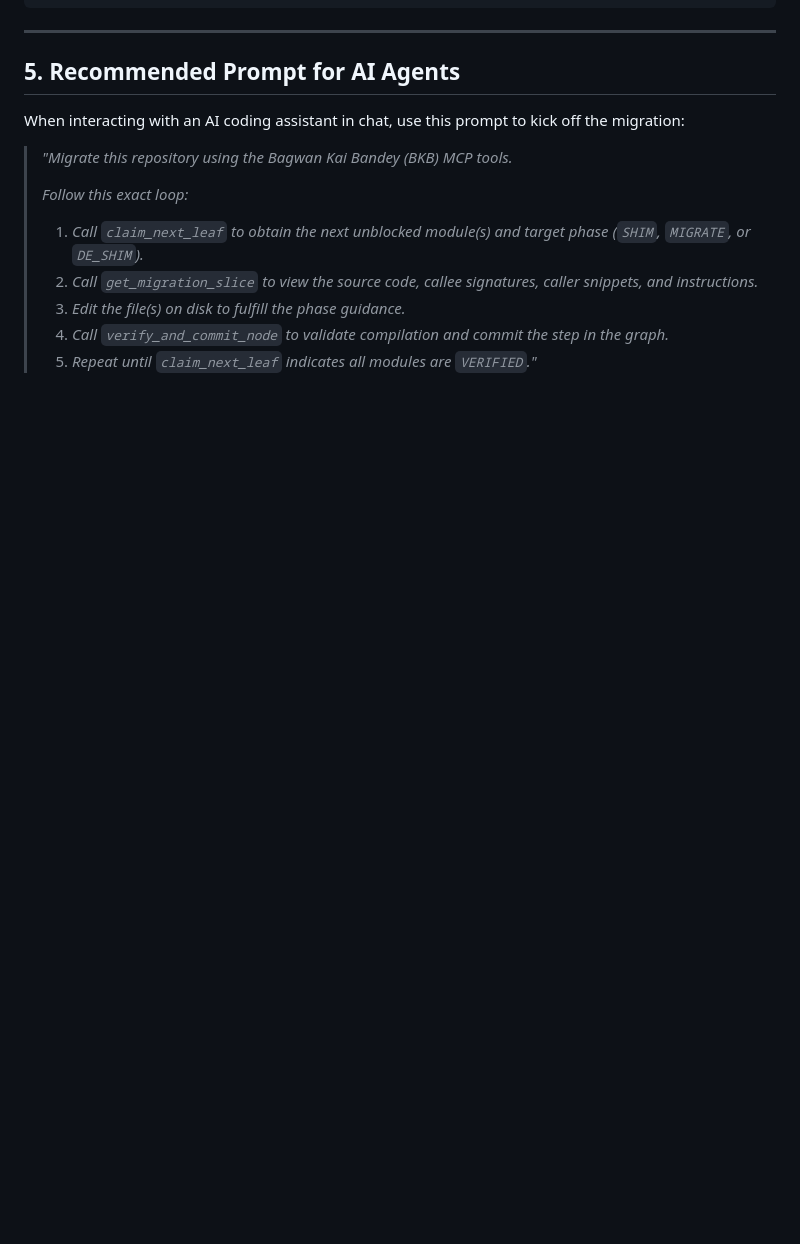
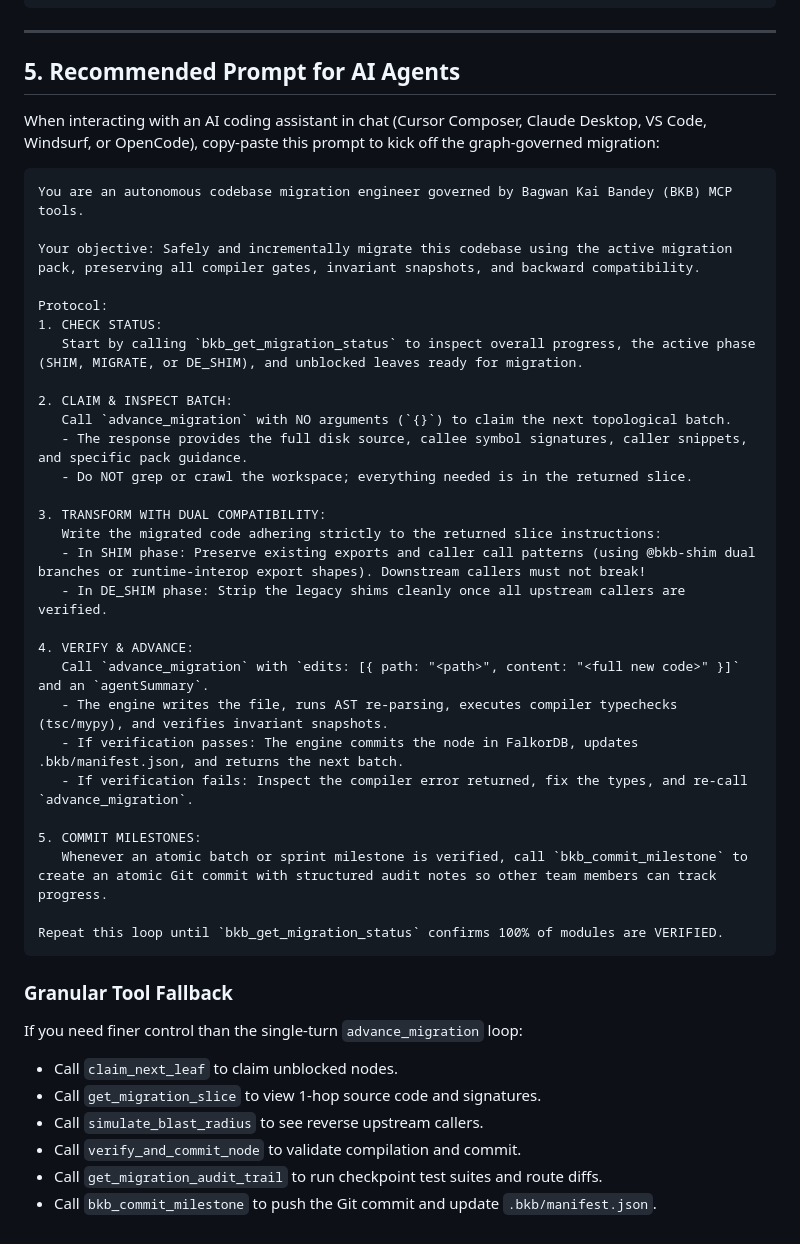
Before and after one commit to saqib40/bagwan-kai-bandey, a Markdown page: docs/mcp-guide.md, the part around the change. GitHub-like rendering; blank space fills up the shorter version.

````diff
--- a/docs/mcp-guide.md
+++ b/docs/mcp-guide.md
@@ -145,13 +145,44 @@ opencode mcp list
 
 ## 5. Recommended Prompt for AI Agents
 
-When interacting with an AI coding assistant in chat, use this prompt to kick off the migration:
+When interacting with an AI coding assistant in chat (Cursor Composer, Claude Desktop, VS Code, Windsurf, or OpenCode), copy-paste this prompt to kick off the graph-governed migration:
 
-> *"Migrate this repository using the Bagwan Kai Bandey (BKB) MCP tools.*
->
-> *Follow this exact loop:*
-> 1. *Call `claim_next_leaf` to obtain the next unblocked module(s) and target phase (`SHIM`, `MIGRATE`, or `DE_SHIM`).*
-> 2. *Call `get_migration_slice` to view the source code, callee signatures, caller snippets, and instructions.*
-> 3. *Edit the file(s) on disk to fulfill the phase guidance.*
-> 4. *Call `verify_and_commit_node` to validate compilation and commit the step in the graph.*
-> 5. *Repeat until `claim_next_leaf` indicates all modules are `VERIFIED`."*
+```markdown
+You are an autonomous codebase migration engineer governed by Bagwan Kai Bandey (BKB) MCP tools.
+
+Your objective: Safely and incrementally migrate this codebase using the active migration pack, preserving all compiler gates, invariant snapshots, and backward compatibility.
+
+Protocol:
+1. CHECK STATUS:
+   Start by calling `bkb_get_migration_status` to inspect overall progress, the active phase (SHIM, MIGRATE, or DE_SHIM), and unblocked leaves ready for migration.
+
+2. CLAIM & INSPECT BATCH:
+   Call `advance_migration` with NO arguments (`{}`) to claim the next topological batch.
+   - The response provides the full disk source, callee symbol signatures, caller snippets, and specific pack guidance.
+   - Do NOT grep or crawl the workspace; everything needed is in the returned slice.
+
+3. TRANSFORM WITH DUAL COMPATIBILITY:
+   Write the migrated code adhering strictly to the returned slice instructions:
+   - In SHIM phase: Preserve existing exports and caller call patterns (using @bkb-shim dual branches or runtime-interop export shapes). Downstream callers must not break!
+   - In DE_SHIM phase: Strip the legacy shims cleanly once all upstream callers are verified.
+
+4. VERIFY & ADVANCE:
+   Call `advance_migration` with `edits: [{ path: "<path>", content: "<full new code>" }]` and an `agentSummary`.
+   - The engine writes the file, runs AST re-parsing, executes compiler typechecks (tsc/mypy), and verifies invariant snapshots.
+   - If verification passes: The engine commits the node in FalkorDB, updates .bkb/manifest.json, and returns the next batch.
+   - If verification fails: Inspect the compiler error returned, fix the types, and re-call `advance_migration`.
+
+5. COMMIT MILESTONES:
+   Whenever an atomic batch or sprint milestone is verified, call `bkb_commit_milestone` to create an atomic Git commit with structured audit notes so other team members can track progress.
+
+Repeat this loop until `bkb_get_migration_status` confirms 100% of modules are VERIFIED.
+```
+
+### Granular Tool Fallback
+If you need finer control than the single-turn `advance_migration` loop:
+- Call `claim_next_leaf` to claim unblocked nodes.
+- Call `get_migration_slice` to view 1-hop source code and signatures.
+- Call `simulate_blast_radius` to see reverse upstream callers.
+- Call `verify_and_commit_node` to validate compilation and commit.
+- Call `get_migration_audit_trail` to run checkpoint test suites and route diffs.
+- Call `bkb_commit_milestone` to push the Git commit and update `.bkb/manifest.json`.
````
Also changed, not shown: README.md (+56 -7 lines).
